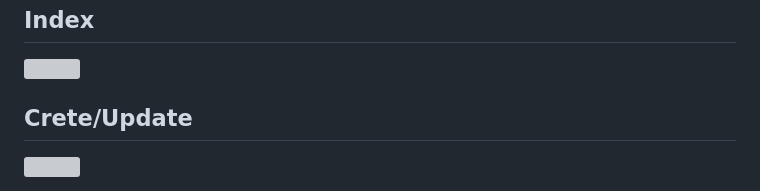
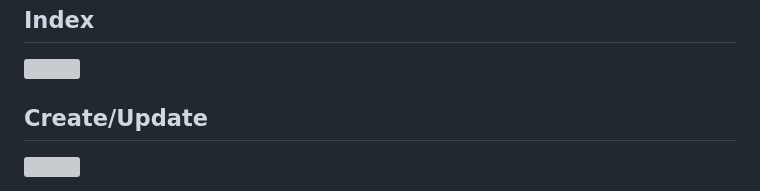
Before and after one commit to lucasmargui/django-structure-crud, a Markdown page: README.md, the part around the change. GitHub-like rendering; grey boxes are pictures that could not be loaded.

```diff
--- a/README.md
+++ b/README.md
@@ -130,5 +130,5 @@ class TaskList(ListView):
 ## Index
 <img src="https://cdn.discordapp.com/attachments/1046824853015113789/1207778478141874258/image.png?ex=65e0e25c&is=65ce6d5c&hm=bbeae0f7fe59d4c212c8960fa038612dc3f8505ec6d12797a79a868434c3e0d4&" alt="">
 
-## Crete/Update
+## Create/Update
 <img src="https://cdn.discordapp.com/attachments/1046824853015113789/1207778941067206716/image.png?ex=65e0e2ca&is=65ce6dca&hm=f9055c95161be8dd7838685eb8c7370278311ec311bee78de56407e66cdfd066&" alt="">
```
